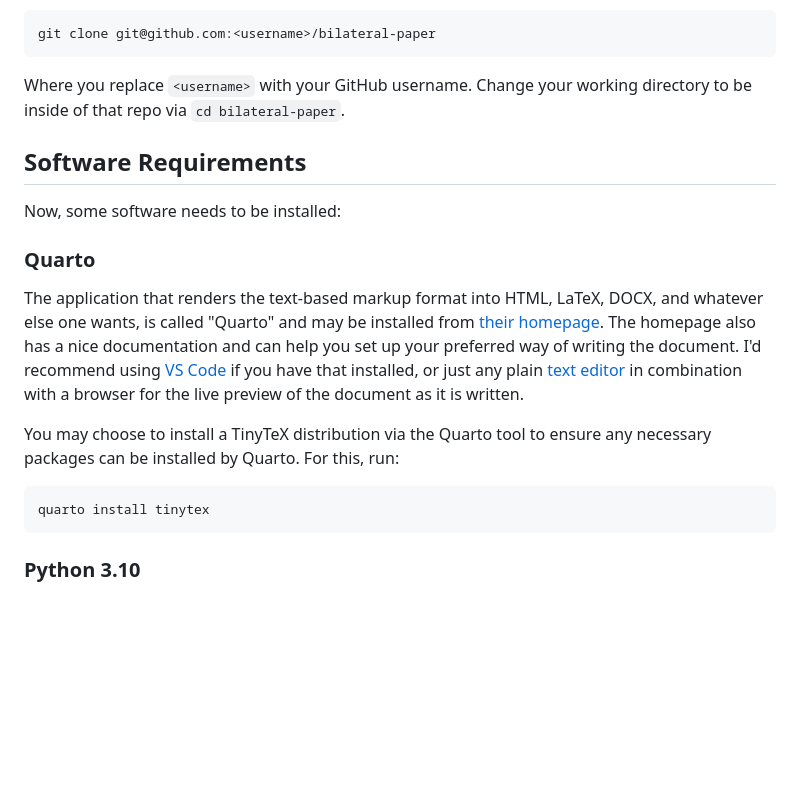
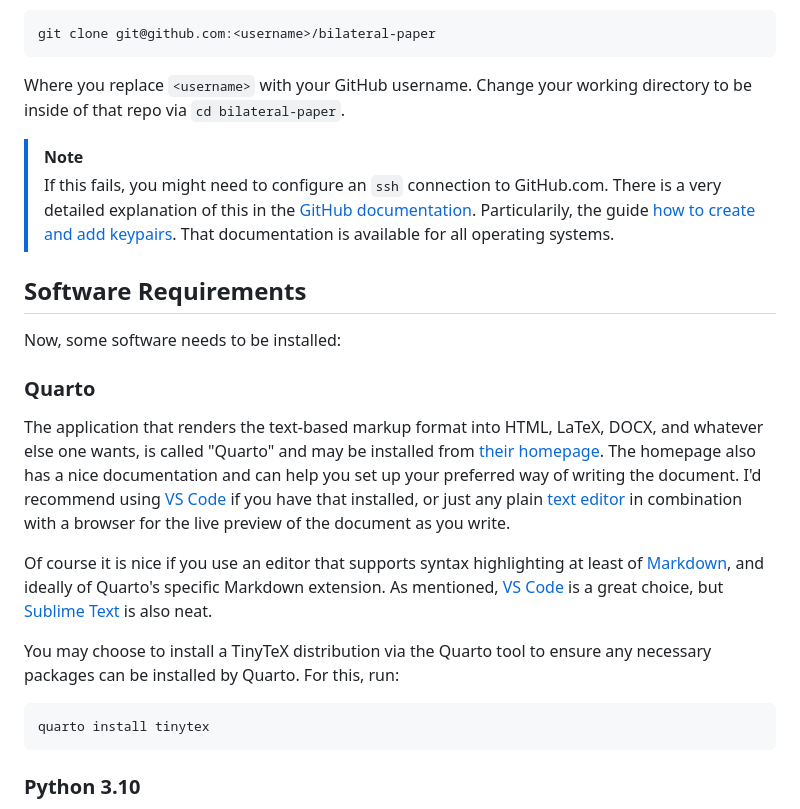
Before and after one commit to YoelPH/mixture-model-paper, a Markdown page: CONTRIBUTING.md, the part around one of its changes. Drawn GitHub-style; blank space fills up the shorter version.

Commit message:
enhance contributing guide

```diff
--- a/CONTRIBUTING.md
+++ b/CONTRIBUTING.md
@@ -15,6 +15,13 @@ git clone git@github.com:<username>/bilateral-paper
 
 Where you replace `<username>` with your GitHub username. Change your working directory to be inside of that repo via `cd bilateral-paper`.
 
+> [!NOTE]
+> If this fails, you might need to configure an `ssh` connection to GitHub.com. There is a very detailed explanation of this in the [GitHub documentation]. Particularily, the guide [how to create and add keypairs]. That documentation is available for all operating systems.
+
+
+[GitHub documentation]: https://docs.github.com/en/authentication/connecting-to-github-with-ssh/about-ssh
+[how to create and add keypairs]: https://docs.github.com/en/authentication/connecting-to-github-with-ssh/adding-a-new-ssh-key-to-your-github-account
+
 
 ## Software Requirements
 
@@ -23,7 +30,9 @@ Now, some software needs to be installed:
 
 ### Quarto
 
-The application that renders the text-based markup format into HTML, LaTeX, DOCX, and whatever else one wants, is called "Quarto" and may be installed from [their homepage]. The homepage also has a nice documentation and can help you set up your preferred way of writing the document. I'd recommend using [VS Code] if you have that installed, or just any plain [text editor] in combination with a browser for the live preview of the document as it is written.
+The application that renders the text-based markup format into HTML, LaTeX, DOCX, and whatever else one wants, is called "Quarto" and may be installed from [their homepage]. The homepage also has a nice documentation and can help you set up your preferred way of writing the document. I'd recommend using [VS Code] if you have that installed, or just any plain [text editor] in combination with a browser for the live preview of the document as you write.
+
+Of course it is nice if you use an editor that supports syntax highlighting at least of [Markdown], and ideally of Quarto's specific Markdown extension. As mentioned, [VS Code] is a great choice, but [Sublime Text] is also neat.
 
 You may choose to install a TinyTeX distribution via the Quarto tool to ensure any necessary packages can be installed by Quarto. For this, run:
 
```
Also changed, not shown: other parts of CONTRIBUTING.md (+4 -2 lines).
